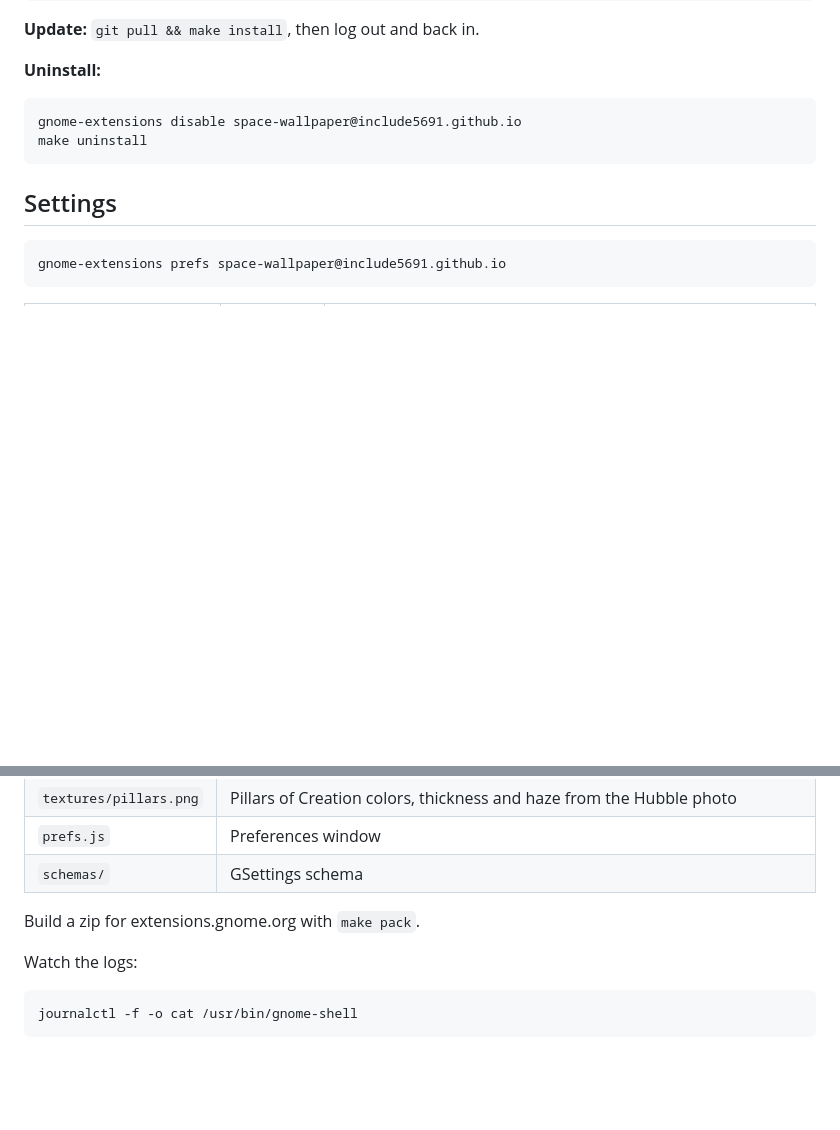
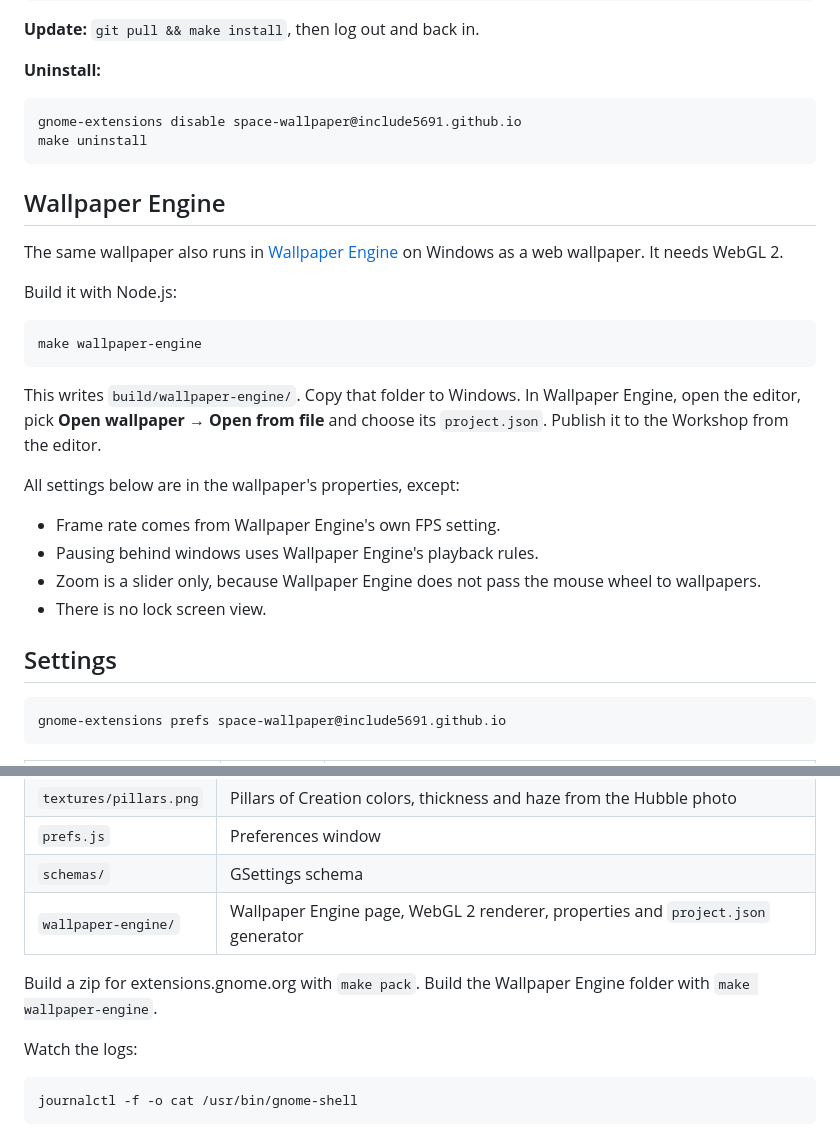
Before and after one commit to include5691/ascii_space_live_wallpapers, a Markdown page: README.md, 2 parts joined by grey strips. Rendered like a GitHub page; blank space fills up the shorter version.

Commit message:
feat(wallpaper-engine): run the wallpaper as a wallpaper engine web wallpaper

````diff
--- a/README.md
+++ b/README.md
@@ -90,6 +90,25 @@ gnome-extensions disable space-wallpaper@include5691.github.io
 make uninstall
 ```
 
+## Wallpaper Engine
+
+The same wallpaper also runs in [Wallpaper Engine](https://www.wallpaperengine.io/) on Windows as a web wallpaper. It needs WebGL 2.
+
+Build it with Node.js:
+
+```sh
+make wallpaper-engine
+```
+
+This writes `build/wallpaper-engine/`. Copy that folder to Windows. In Wallpaper Engine, open the editor, pick **Open wallpaper → Open from file** and choose its `project.json`. Publish it to the Workshop from the editor.
+
+All settings below are in the wallpaper's properties, except:
+
+- Frame rate comes from Wallpaper Engine's own FPS setting.
+- Pausing behind windows uses Wallpaper Engine's playback rules.
+- Zoom is a slider only, because Wallpaper Engine does not pass the mouse wheel to wallpapers.
+- There is no lock screen view.
+
 ## Settings
 
 ```sh
@@ -170,8 +189,9 @@ The shader is compiled only with the parts the current scene needs, so the first
 | `textures/pillars.png` | Pillars of Creation colors, thickness and haze from the Hubble photo |
 | `prefs.js` | Preferences window |
 | `schemas/` | GSettings schema |
+| `wallpaper-engine/` | Wallpaper Engine page, WebGL 2 renderer, properties and `project.json` generator |
 
-Build a zip for extensions.gnome.org with `make pack`.
+Build a zip for extensions.gnome.org with `make pack`. Build the Wallpaper Engine folder with `make wallpaper-engine`.
 
 Watch the logs:
 
````
Also changed, not shown: wallpaper-engine/preview.jpg (added), 7 other files.
